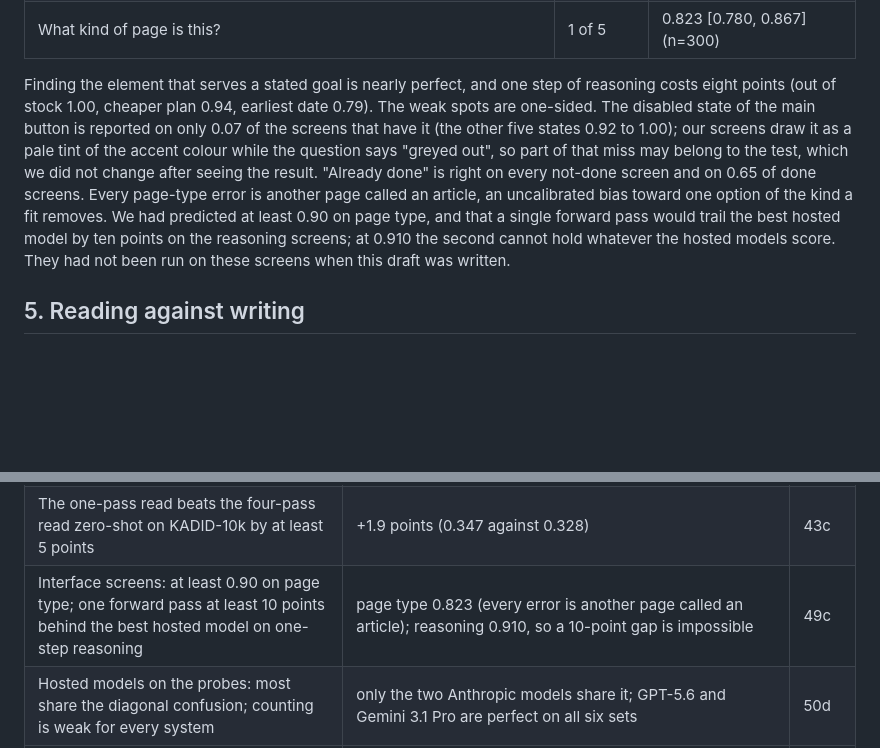
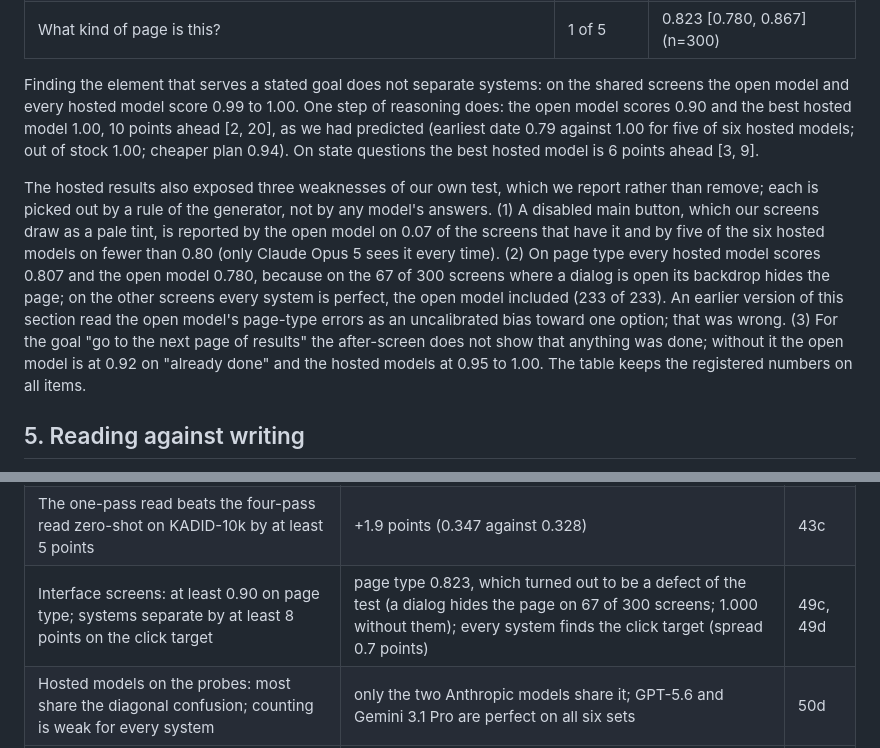
Before and after one commit to yoheinakajima/glance, a Markdown page: docs/paper/DRAFT.md, 2 parts joined by grey strips. Drawn GitHub-style; blank space fills up the shorter version.

Commit message:
paper draft: hosted models on the interface screens, the test's three weaknesses, and the corrected page-type reading
Co-Authored-By: Claude Fable 5.1 <noreply@anthropic.com>

```diff
--- a/docs/paper/DRAFT.md
+++ b/docs/paper/DRAFT.md
@@ -294,16 +294,21 @@ label is exact; registered as entry 49) ask what an agent would ask of a screen.
 | Is this goal already done? | 1 of 2 | 0.825 [0.770, 0.875] (n=200) |
 | What kind of page is this? | 1 of 5 | 0.823 [0.780, 0.867] (n=300) |
 
-Finding the element that serves a stated goal is nearly perfect, and one step of reasoning costs eight points (out of
-stock 1.00, cheaper plan 0.94, earliest date 0.79). The weak spots are one-sided. The disabled state of the main button
-is reported on only 0.07 of the screens that have it (the other five states 0.92 to 1.00); our screens draw it as a
-pale tint of the accent colour while the question says "greyed out", so part of that miss may belong to the test, which
-we did not change after seeing the result. "Already done" is right on every not-done screen and on 0.65 of done
-screens. Every page-type error is another page called an article, an uncalibrated bias toward one option of the kind a
-fit removes. We had predicted at least 0.90 on page type, and that a single forward pass would trail the best hosted
-model by ten points on the reasoning screens; at 0.910 the second cannot hold whatever the hosted models score. They
-had not been run on these screens when this draft was written.
-<!-- src: results/lab/ui_screens.md, results/lab/ui_screens.json, lab/NOTES.md entries 49, 49b, 49c -->
+Finding the element that serves a stated goal does not separate systems: on the shared screens the open model and every
+hosted model score 0.99 to 1.00. One step of reasoning does: the open model scores 0.90 and the best hosted model 1.00, 10
+points ahead [2, 20], as we had predicted (earliest date 0.79 against 1.00 for five of six hosted models; out of stock 1.00;
+cheaper plan 0.94). On state questions the best hosted model is 6 points ahead [3, 9].
+
+The hosted results also exposed three weaknesses of our own test, which we report rather than remove; each is picked out by
+a rule of the generator, not by any model's answers. (1) A disabled main button, which our screens draw as a pale tint, is
+reported by the open model on 0.07 of the screens that have it and by five of the six hosted models on fewer than 0.80 (only
+Claude Opus 5 sees it every time). (2) On page type every hosted model scores 0.807 and the open model 0.780, because on the
+67 of 300 screens where a dialog is open its backdrop hides the page; on the other screens every system is perfect, the open
+model included (233 of 233). An earlier version of this section read the open model's page-type errors as an uncalibrated
+bias toward one option; that was wrong. (3) For the goal "go to the next page of results" the after-screen does not show that
+anything was done; without it the open model is at 0.92 on "already done" and the hosted models at 0.95 to 1.00. The table
+keeps the registered numbers on all items.
+<!-- src: results/lab/ui_screens.md, results/lab/ui_defects.md, lab/NOTES.md entries 49, 49b, 49c, 49d, 54 -->
 
 ## 5. Reading against writing
 
@@ -585,7 +590,7 @@ that this paper's evidence did not support.
 | KADID-10k: exact accuracy >= 0.70, within-one >= 0.97, MAE <= 0.40, per-type SRCC >= 0.85 | 0.527, 0.880, 0.642, 0.763 | 28 |
 | Rubrics that are not image quality: the fitted four-pass read reaches at least 0.75 exact and 0.95 within one | 0.548 and 0.897 with 300 labels per rubric; tilt 0.330 (tilt worst, as predicted) | 36c |
 | The one-pass read beats the four-pass read zero-shot on KADID-10k by at least 5 points | +1.9 points (0.347 against 0.328) | 43c |
-| Interface screens: at least 0.90 on page type; one forward pass at least 10 points behind the best hosted model on one-step reasoning | page type 0.823 (every error is another page called an article); reasoning 0.910, so a 10-point gap is impossible | 49c |
+| Interface screens: at least 0.90 on page type; systems separate by at least 8 points on the click target | page type 0.823, which turned out to be a defect of the test (a dialog hides the page on 67 of 300 screens; 1.000 without them); every system finds the click target (spread 0.7 points) | 49c, 49d |
 | Hosted models on the probes: most share the diagonal confusion; counting is weak for every system | only the two Anthropic models share it; GPT-5.6 and Gemini 3.1 Pro are perfect on all six sets | 50d |
 | Written within 5 points of the read on the geometry probes | +10.0 on stripes, -5.3 on counting | 61b |
 | Rendered probes: at least 0.90 on stripe direction; under 0.70 for six to eight balls; at least 0.90 for the largest shape at twice the area | stripes 0.653 (the two diagonals are confused); 0.782 for six to eight balls; 0.73 at twice the area, 0.32 at 1.15 times | 50c |
```
